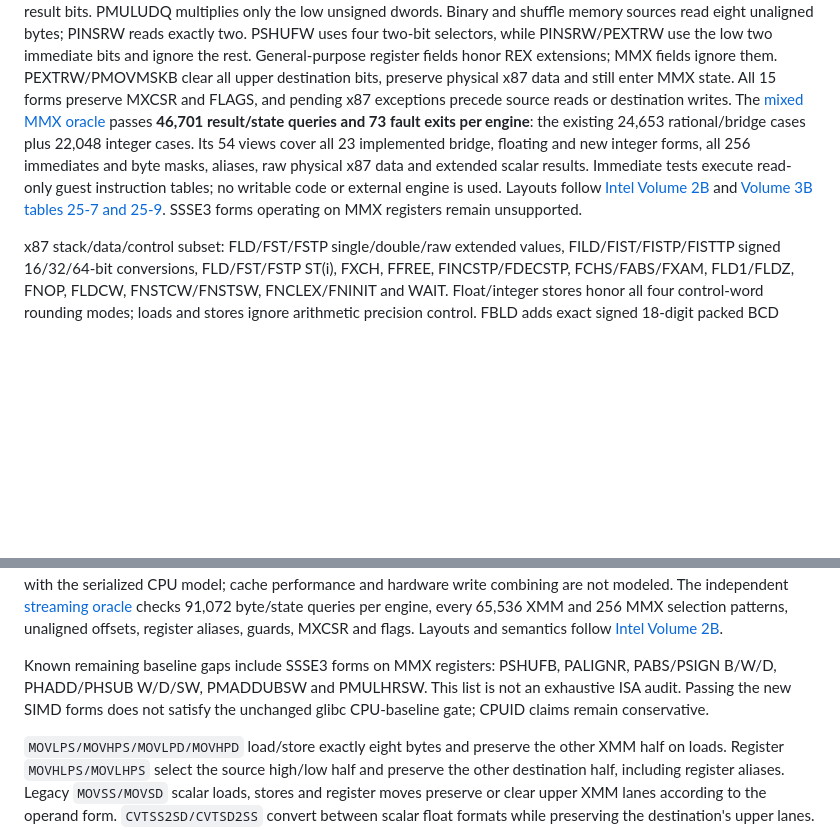
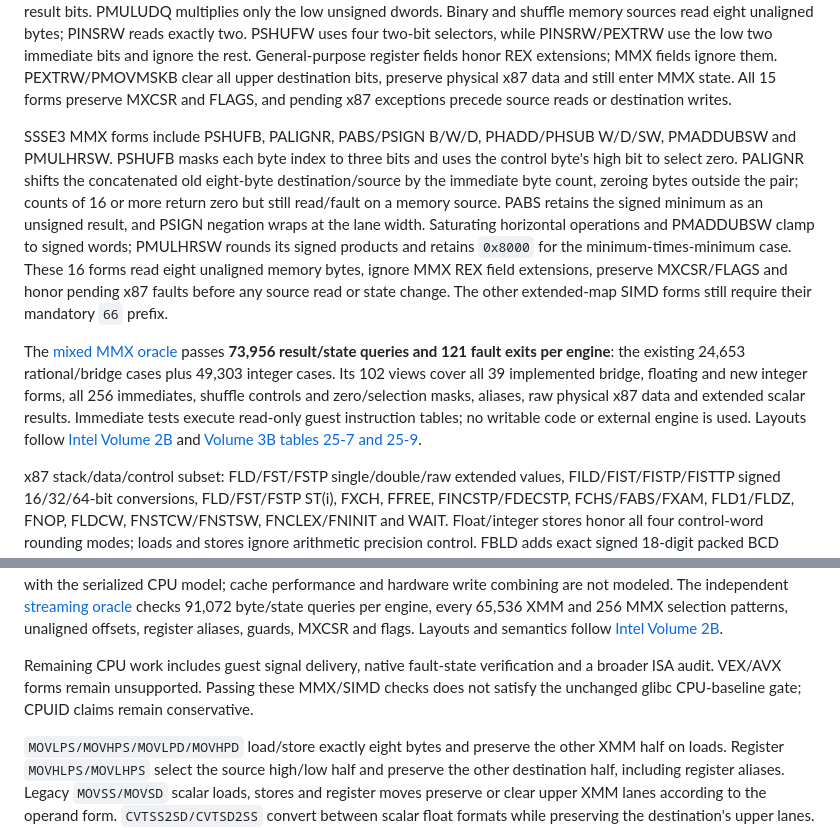
Before and after one commit to OthmaneBlial/universe, a Markdown page: docs/compatibility.md, 2 parts joined by grey strips. Rendered like a GitHub page; blank space fills up the shorter version.

```diff
--- a/docs/compatibility.md
+++ b/docs/compatibility.md
@@ -80,15 +80,29 @@ fields honor REX extensions; MMX fields ignore them. PEXTRW/PMOVMSKB clear
 all upper destination bits, preserve physical x87 data and still enter MMX
 state. All 15 forms preserve MXCSR and FLAGS, and pending x87 exceptions
 precede source reads or destination writes.
-The [mixed MMX oracle](../tests/x86-mmx-float.py) passes **46,701 result/state
-queries and 73 fault exits per engine**: the existing 24,653 rational/bridge
-cases plus 22,048 integer cases. Its 54 views cover all 23 implemented bridge,
-floating and new integer forms, all 256 immediates and byte masks, aliases,
+
+SSSE3 MMX forms include PSHUFB, PALIGNR, PABS/PSIGN B/W/D, PHADD/PHSUB W/D/SW,
+PMADDUBSW and PMULHRSW. PSHUFB masks each byte index to three bits and uses
+the control byte's high bit to select zero. PALIGNR shifts the concatenated
+old eight-byte destination/source by the immediate byte count, zeroing bytes
+outside the pair; counts of 16 or more return zero but still read/fault on a
+memory source. PABS retains the signed minimum as an unsigned result, and
+PSIGN negation wraps at the lane width. Saturating horizontal operations and
+PMADDUBSW clamp to signed words; PMULHRSW rounds its signed products and
+retains `0x8000` for the minimum-times-minimum case. These 16 forms read eight
+unaligned memory bytes, ignore MMX REX field extensions, preserve MXCSR/FLAGS
+and honor pending x87 faults before any source read or state change. The
+other extended-map SIMD forms still require their mandatory `66` prefix.
+
+The [mixed MMX oracle](../tests/x86-mmx-float.py) passes **73,956 result/state
+queries and 121 fault exits per engine**: the existing 24,653 rational/bridge
+cases plus 49,303 integer cases. Its 102 views cover all 39 implemented bridge,
+floating and new integer forms, all 256 immediates, shuffle controls and
+zero/selection masks, aliases,
 raw physical x87 data and extended scalar results. Immediate tests execute
 read-only guest instruction tables; no writable code or external engine is used.
 Layouts follow [Intel Volume 2B](https://cdrdv2-public.intel.com/929354/253667-093-sdm-vol-2b.pdf)
 and [Volume 3B tables 25-7 and 25-9](https://cdrdv2-public.intel.com/929360/253669-093-sdm-vol-3b.pdf).
-SSSE3 forms operating on MMX registers remain unsupported.
 
 x87 stack/data/control subset: FLD/FST/FSTP single/double/raw extended values,
 FILD/FIST/FISTP/FISTTP signed 16/32/64-bit conversions, FLD/FST/FSTP ST(i),
@@ -398,11 +412,10 @@ not modeled. The independent [streaming oracle](../tests/x86-stream.py) checks
 patterns, unaligned offsets, register aliases, guards, MXCSR and flags. Layouts
 and semantics follow [Intel Volume 2B](https://cdrdv2-public.intel.com/929354/253667-093-sdm-vol-2b.pdf).
 
-Known remaining baseline gaps include SSSE3 forms on MMX registers:
-PSHUFB, PALIGNR, PABS/PSIGN B/W/D, PHADD/PHSUB W/D/SW, PMADDUBSW and
-PMULHRSW. This list is not an exhaustive ISA audit. Passing the new SIMD forms
-does not satisfy the unchanged glibc CPU-baseline gate; CPUID claims remain
-conservative.
+Remaining CPU work includes guest signal delivery, native fault-state
+verification and a broader ISA audit. VEX/AVX forms remain unsupported.
+Passing these MMX/SIMD checks does not satisfy the unchanged glibc
+CPU-baseline gate; CPUID claims remain conservative.
 
 `MOVLPS/MOVHPS/MOVLPD/MOVHPD` load/store exactly eight bytes and preserve
 the other XMM half on loads. Register `MOVHLPS/MOVLHPS` select the source high/low
```
Also changed, not shown: README.md (+6 -4 lines), docs/roadmap.md (+12 -2 lines).
